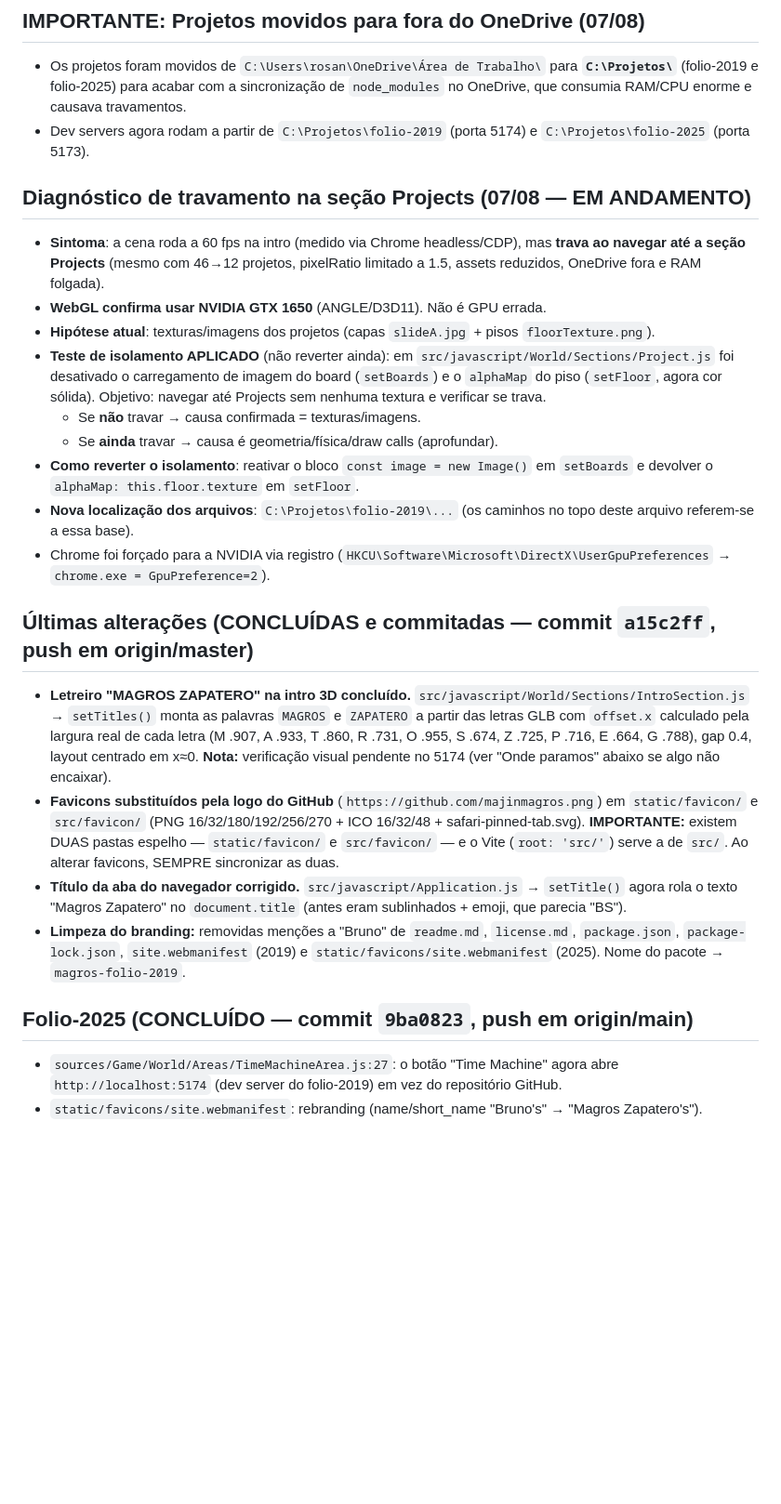
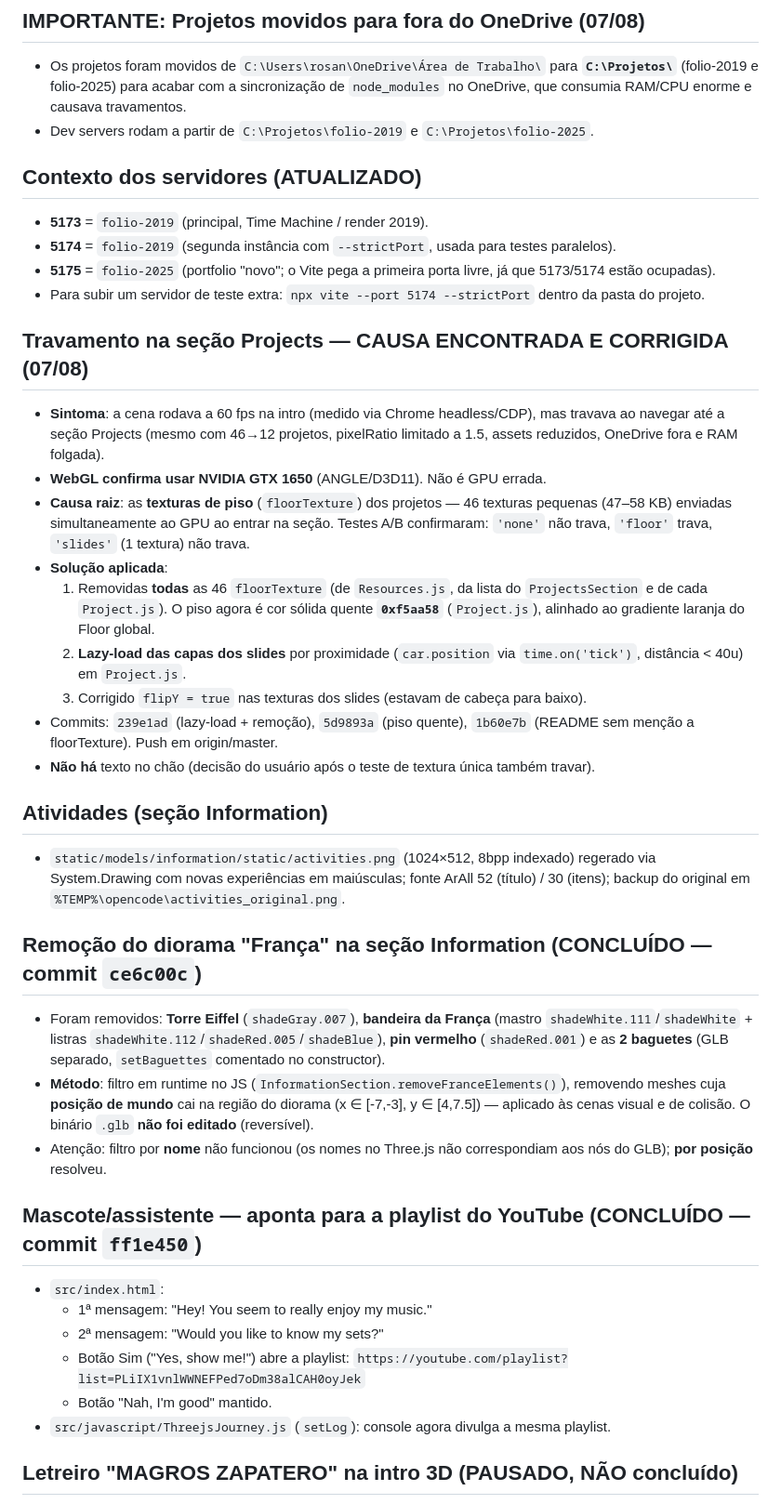
Before and after one commit to majinmagros/portfolio-magros, a Markdown page: RETOMADA.md, the part around one of its changes. Shown at 93% size. GitHub-like rendering; blank space fills up the shorter version.

Commit message:
docs: update RETOMADA notes with session progress and current servers

```diff
--- a/RETOMADA.md
+++ b/RETOMADA.md
@@ -3,28 +3,45 @@
 ## IMPORTANTE: Projetos movidos para fora do OneDrive (07/08)
 
 - Os projetos foram movidos de `C:\Users\rosan\OneDrive\Área de Trabalho\` para **`C:\Projetos\`** (folio-2019 e folio-2025) para acabar com a sincronização de `node_modules` no OneDrive, que consumia RAM/CPU enorme e causava travamentos.
-- Dev servers agora rodam a partir de `C:\Projetos\folio-2019` (porta 5174) e `C:\Projetos\folio-2025` (porta 5173).
+- Dev servers rodam a partir de `C:\Projetos\folio-2019` e `C:\Projetos\folio-2025`.
 
-## Diagnóstico de travamento na seção Projects (07/08 — EM ANDAMENTO)
+## Contexto dos servidores (ATUALIZADO)
 
-- **Sintoma**: a cena roda a 60 fps na intro (medido via Chrome headless/CDP), mas **trava ao navegar até a seção Projects** (mesmo com 46→12 projetos, pixelRatio limitado a 1.5, assets reduzidos, OneDrive fora e RAM folgada).
+- **5173** = `folio-2019` (principal, Time Machine / render 2019).
+- **5174** = `folio-2019` (segunda instância com `--strictPort`, usada para testes paralelos).
+- **5175** = `folio-2025` (portfolio "novo"; o Vite pega a primeira porta livre, já que 5173/5174 estão ocupadas).
+- Para subir um servidor de teste extra: `npx vite --port 5174 --strictPort` dentro da pasta do projeto.
+
+## Travamento na seção Projects — CAUSA ENCONTRADA E CORRIGIDA (07/08)
+
+- **Sintoma**: a cena rodava a 60 fps na intro (medido via Chrome headless/CDP), mas travava ao navegar até a seção Projects (mesmo com 46→12 projetos, pixelRatio limitado a 1.5, assets reduzidos, OneDrive fora e RAM folgada).
 - **WebGL confirma usar NVIDIA GTX 1650** (ANGLE/D3D11). Não é GPU errada.
-- **Hipótese atual**: texturas/imagens dos projetos (capas `slideA.jpg` + pisos `floorTexture.png`).
-- **Teste de isolamento APLICADO** (não reverter ainda): em `src/javascript/World/Sections/Project.js` foi desativado o carregamento de imagem do board (`setBoards`) e o `alphaMap` do piso (`setFloor`, agora cor sólida). Objetivo: navegar até Projects sem nenhuma textura e verificar se trava.
-  - Se **não** travar → causa confirmada = texturas/imagens.
-  - Se **ainda** travar → causa é geometria/física/draw calls (aprofundar).
-- **Como reverter o isolamento**: reativar o bloco `const image = new Image()` em `setBoards` e devolver o `alphaMap: this.floor.texture` em `setFloor`.
-- **Nova localização dos arquivos**: `C:\Projetos\folio-2019\...` (os caminhos no topo deste arquivo referem-se a essa base).
-- Chrome foi forçado para a NVIDIA via registro (`HKCU\Software\Microsoft\DirectX\UserGpuPreferences` → `chrome.exe = GpuPreference=2`).
+- **Causa raiz**: as **texturas de piso** (`floorTexture`) dos projetos — 46 texturas pequenas (47–58 KB) enviadas simultaneamente ao GPU ao entrar na seção. Testes A/B confirmaram: `'none'` não trava, `'floor'` trava, `'slides'` (1 textura) não trava.
+- **Solução aplicada**:
+  1. Removidas **todas** as 46 `floorTexture` (de `Resources.js`, da lista do `ProjectsSection` e de cada `Project.js`). O piso agora é cor sólida quente **`0xf5aa58`** (`Project.js`), alinhado ao gradiente laranja do Floor global.
+  2. **Lazy-load das capas dos slides** por proximidade (`car.position` via `time.on('tick')`, distância < 40u) em `Project.js`.
+  3. Corrigido `flipY = true` nas texturas dos slides (estavam de cabeça para baixo).
+- Commits: `239e1ad` (lazy-load + remoção), `5d9893a` (piso quente), `1b60e7b` (README sem menção a floorTexture). Push em origin/master.
+- **Não há** texto no chão (decisão do usuário após o teste de textura única também travar).
 
-## Últimas alterações (CONCLUÍDAS e commitadas — commit `a15c2ff`, push em origin/master)
+## Atividades (seção Information)
 
-- **Letreiro "MAGROS ZAPATERO" na intro 3D concluído.** `src/javascript/World/Sections/IntroSection.js` → `setTitles()` monta as palavras `MAGROS` e `ZAPATERO` a partir das letras GLB com `offset.x` calculado pela largura real de cada letra (M .907, A .933, T .860, R .731, O .955, S .674, Z .725, P .716, E .664, G .788), gap 0.4, layout centrado em x≈0. **Nota:** verificação visual pendente no 5174 (ver "Onde paramos" abaixo se algo não encaixar).
-- **Favicons substituídos pela logo do GitHub** (`https://github.com/majinmagros.png`) em `static/favicon/` e `src/favicon/` (PNG 16/32/180/192/256/270 + ICO 16/32/48 + safari-pinned-tab.svg). **IMPORTANTE:** existem DUAS pastas espelho — `static/favicon/` e `src/favicon/` — e o Vite (`root: 'src/'`) serve a de `src/`. Ao alterar favicons, SEMPRE sincronizar as duas.
-- **Título da aba do navegador corrigido.** `src/javascript/Application.js` → `setTitle()` agora rola o texto "Magros Zapatero" no `document.title` (antes eram sublinhados + emoji, que parecia "BS").
-- **Limpeza do branding:** removidas menções a "Bruno" de `readme.md`, `license.md`, `package.json`, `package-lock.json`, `site.webmanifest` (2019) e `static/favicons/site.webmanifest` (2025). Nome do pacote → `magros-folio-2019`.
+- `static/models/information/static/activities.png` (1024×512, 8bpp indexado) regerado via System.Drawing com novas experiências em maiúsculas; fonte ArAll 52 (título) / 30 (itens); backup do original em `%TEMP%\opencode\activities_original.png`.
 
-## Folio-2025 (CONCLUÍDO — commit `9ba0823`, push em origin/main)
+## Remoção do diorama "França" na seção Information (CONCLUÍDO — commit `ce6c00c`)
 
-- `sources/Game/World/Areas/TimeMachineArea.js:27`: o botão "Time Machine" agora abre `http://localhost:5174` (dev server do folio-2019) em vez do repositório GitHub.
-- `static/favicons/site.webmanifest`: rebranding (name/short_name "Bruno's" → "Magros Zapatero's").
+- Foram removidos: **Torre Eiffel** (`shadeGray.007`), **bandeira da França** (mastro `shadeWhite.111`/`shadeWhite` + listras `shadeWhite.112`/`shadeRed.005`/`shadeBlue`), **pin vermelho** (`shadeRed.001`) e as **2 baguetes** (GLB separado, `setBaguettes` comentado no constructor).
+- **Método**: filtro em runtime no JS (`InformationSection.removeFranceElements()`), removendo meshes cuja **posição de mundo** cai na região do diorama (x ∈ [-7,-3], y ∈ [4,7.5]) — aplicado às cenas visual e de colisão. O binário `.glb` **não foi editado** (reversível).
+- Atenção: filtro por **nome** não funcionou (os nomes no Three.js não correspondiam aos nós do GLB); **por posição** resolveu.
+
+## Mascote/assistente — aponta para a playlist do YouTube (CONCLUÍDO — commit `ff1e450`)
+
+- `src/index.html`:
+  - 1ª mensagem: "Hey! You seem to really enjoy my music."
+  - 2ª mensagem: "Would you like to know my sets?"
+  - Botão Sim ("Yes, show me!") abre a playlist: `https://youtube.com/playlist?list=PLiIX1vnlWWNEFPed7oDm38alCAH0oyJek`
+  - Botão "Nah, I'm good" mantido.
+- `src/javascript/ThreejsJourney.js` (`setLog`): console agora divulga a mesma playlist.
+
+## Letreiro "MAGROS ZAPATERO" na intro 3D (PAUSADO, NÃO concluído)
+
```
Also changed, not shown: other parts of RETOMADA.md (+15 -27 lines).
